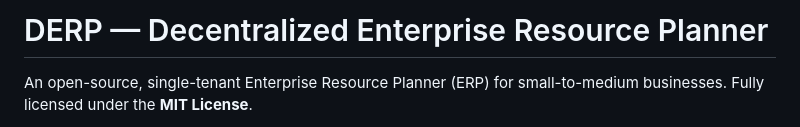
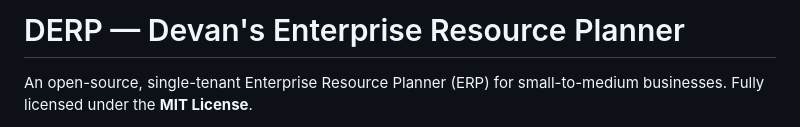
Before and after one commit to DevanMetz/DERP, a Markdown page: README.md, the part around the change. Rendered like a GitHub page.

```diff
--- a/README.md
+++ b/README.md
@@ -1,4 +1,4 @@
-# DERP — Decentralized Enterprise Resource Planner
+# DERP — Devan's Enterprise Resource Planner
 
 An open-source, single-tenant Enterprise Resource Planner (ERP) for small-to-medium businesses. Fully licensed under the **MIT License**.
 
```
